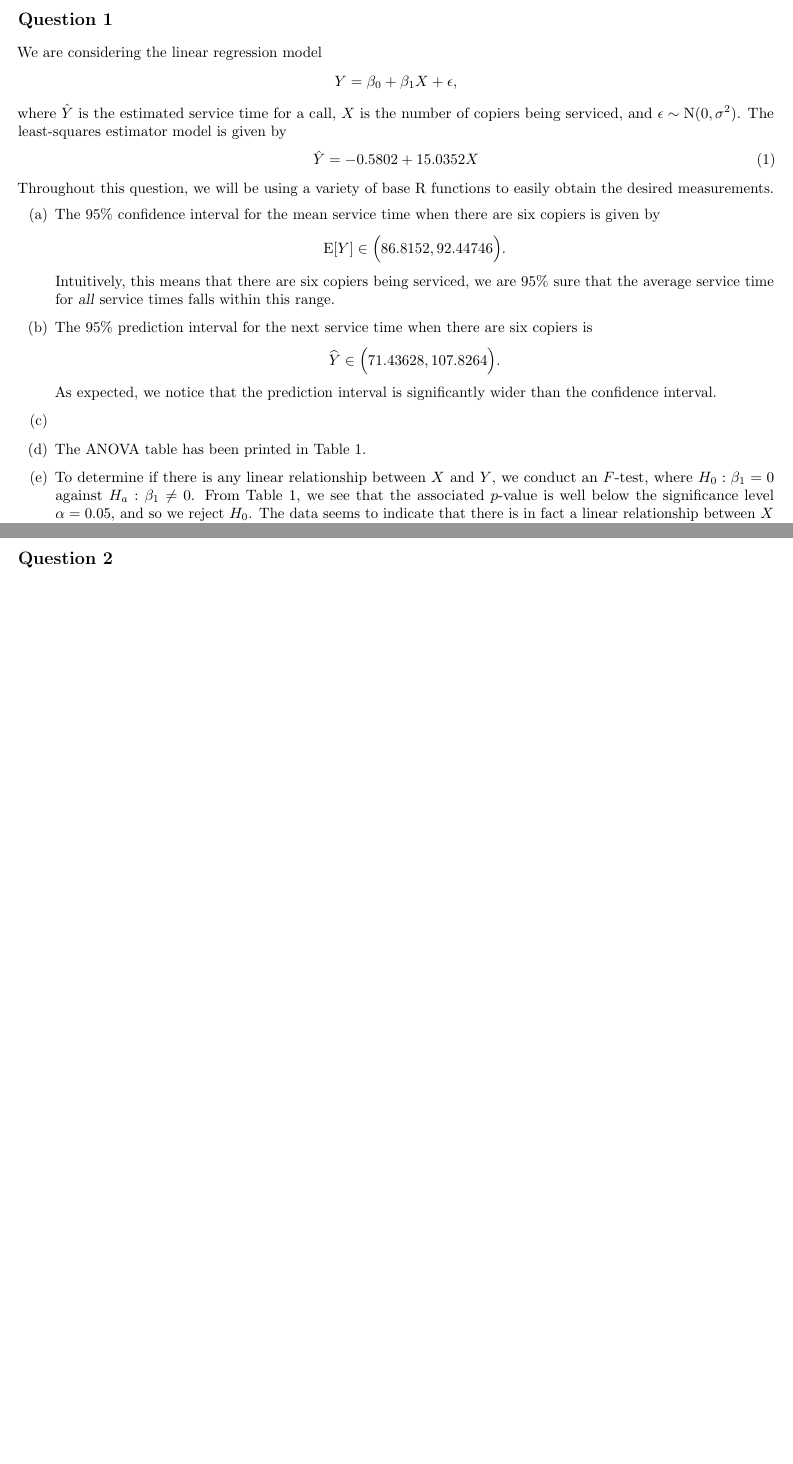
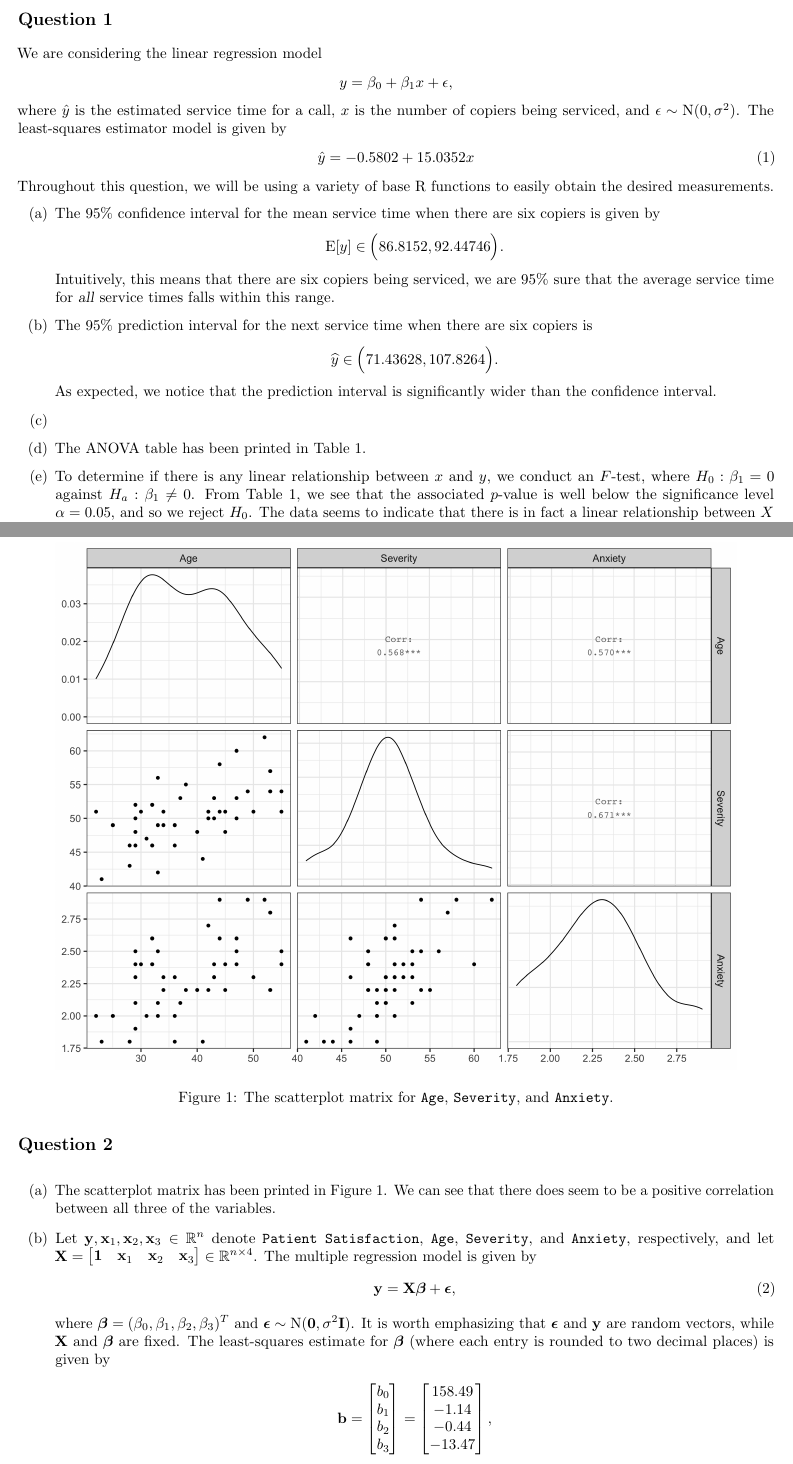
Before and after one commit to akenny430/stat-gr5205, a LaTeX document (hwk/hwk03/hwk03-ans.tex): two parts of pages 1 and 2 of 2, joined at a grey line, cut so that both start at the same text, the shorter picture padded with empty space. Compiled offline with pdfLaTeX.

Commit message:
worked on q02

```diff
--- a/hwk/hwk03/hwk03-ans.tex
+++ b/hwk/hwk03/hwk03-ans.tex
@@ -39,13 +39,13 @@
 \section{Question 1} \noindent
 We are considering the linear regression model
 \begin{align*}
-    Y = \beta_0 + \beta_1 X + \epsilon,
+    y = \beta_0 + \beta_1 x + \epsilon,
 \end{align*}
-where \(\hat{Y}\) is the estimated service time for a call, \(X\) is the number of copiers being serviced,
+where \(\hat{y}\) is the estimated service time for a call, \(x\) is the number of copiers being serviced,
 and \(\epsilon \sim \mathrm{N}(0,\sigma^2)\).
 The least-squares estimator model is given by
 \begin{align}
-    \hat{Y} = -0.5802 + 15.0352X \label{copier-lm}
+    \hat{y} = -0.5802 + 15.0352x \label{copier-lm}
 \end{align}
 % The data and the estimated model are both plotted in Figure \ref{copier-plot}. Visually, it is clear that
 % least-squares model fits the data extremely well.
@@ -65,13 +65,13 @@ Throughout this question, we will be using a variety of base R functions to easi
 \begin{itemize}
     \item[(a)] The \(95\%{}\) confidence interval for the mean service time when there are six copiers is given by
     \begin{align*}
-        \mathrm{E}[Y] \in \Big(86.8152, 92.44746 \Big).
+        \mathrm{E}[y] \in \Big(86.8152, 92.44746 \Big).
     \end{align*}
     Intuitively, this means that there are six copiers being serviced, we are \(95\%{}\) sure that the average service time for
     \textsl{all} service times falls within this range.
     \item[(b)] The \(95\%{}\) prediction interval for the next service time when there are six copiers is
     \begin{align*}
-        \widehat{Y} \in \Big( 71.43628, 107.8264 \Big).
+        \widehat{y} \in \Big( 71.43628, 107.8264 \Big).
     \end{align*}
     As expected, we notice that the prediction interval is significantly wider than the confidence interval.
     \item[(c)]
@@ -101,4 +101,32 @@ Throughout this question, we will be using a variety of base R functions to easi
 
 %' ============================================================================================================================================================
 \section{Question 2} \noindent
-
+\begin{itemize}
+    \item[(a)] The scatterplot matrix has been printed in Figure \ref{ps-scatterplot}. We can see that there does seem to be a positive correlation between
+    all three of the variables.
+    \begin{figure}
+        \centering
+        \includegraphics[width = 0.9\textwidth]{img/ps-correlation.png}
+        \caption{The scatterplot matrix for \texttt{Age}, \texttt{Severity}, and \texttt{Anxiety}.}
+        \label{ps-scatterplot}
+    \end{figure}
+    \item[(b)] Let \(\mathbf{y}, \mathbf{x}_1, \mathbf{x}_2, \mathbf{x}_3 \in \mathbb{R}^n\) denote \texttt{Patient Satisfaction}, \texttt{Age},
+    \texttt{Severity}, and \texttt{Anxiety}, respectively, and let
+    \(\mathbf{X} = \begin{bmatrix}
+        \mathbf{1} & \mathbf{x}_1 & \mathbf{x}_2 & \mathbf{x}_3
+    \end{bmatrix} \in \mathbb{R}^{n \times 4}\).
+    The multiple regression model is given by
+    \begin{align}
+        \mathbf{y} =  \mathbf{X}\bm{\beta} + \bm{\epsilon},
+    \end{align}
+    where \(\bm{\beta} = (\beta_0, \beta_1, \beta_2, \beta_3)^T\) and \(\bm{\epsilon} \sim \mathrm{N}(\mathbf{0}, \sigma^2 \mathbf{I})\). It is worth
+    emphasizing that \(\bm{\epsilon}\) and \(\mathbf{y}\) are random vectors, while \(\mathbf{X}\) and \(\bm{\beta}\) are fixed. The least-squares estimate
+    for \(\bm{\beta}\) (where each entry is rounded to two decimal places) is given by
+    \begin{align*}
+        \mathbf{b} = \begin{bmatrix}
+            b_0 \\ b_1 \\ b_2 \\ b_3
+        \end{bmatrix}
+        = \begin{bmatrix}
+            158.49 \\ -1.14 \\ -0.44 \\ -13.47
+        \end{bmatrix},
+    \end{align*}
@@ -105,2 +136,3 @@ Throughout this question, we will be using a variety of base R functions to easi
+\end{itemize}
 
 \end{document}
```
Also changed, not shown: hwk/hwk03/hwk03-ans.pdf, hwk/hwk03/img/ps-correlation.png (added), hwk/hwk03/hwk03-ans.tex (5 more changed lines), 1 other file.
